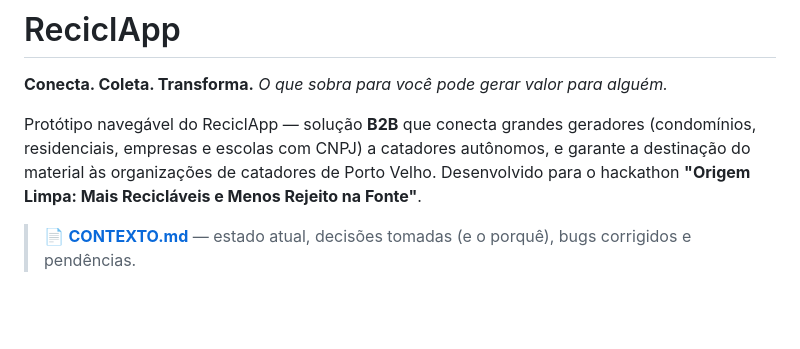
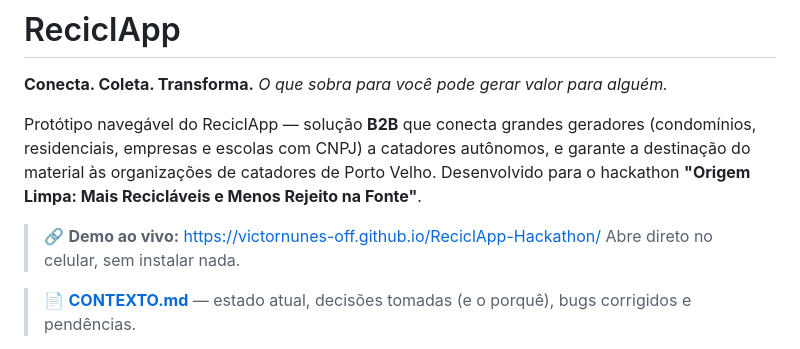
Before and after one commit to victornunes-off/ReciclApp-Hackathon, a Markdown page: README.md, the part around the change. Drawn GitHub-style; blank space fills up the shorter version.

```diff
--- a/README.md
+++ b/README.md
@@ -4,6 +4,9 @@
 *O que sobra para você pode gerar valor para alguém.*
 
 Protótipo navegável do ReciclApp — solução **B2B** que conecta grandes geradores (condomínios, residenciais, empresas e escolas com CNPJ) a catadores autônomos, e garante a destinação do material às organizações de catadores de Porto Velho. Desenvolvido para o hackathon **"Origem Limpa: Mais Recicláveis e Menos Rejeito na Fonte"**.
+
+> 🔗 **Demo ao vivo:** https://victornunes-off.github.io/ReciclApp-Hackathon/
+> Abre direto no celular, sem instalar nada.
 
 > 📄 **[CONTEXTO.md](CONTEXTO.md)** — estado atual, decisões tomadas (e o porquê), bugs corrigidos e pendências.
 
```
Also changed, not shown: CONTEXTO.md (+9 -7 lines).
